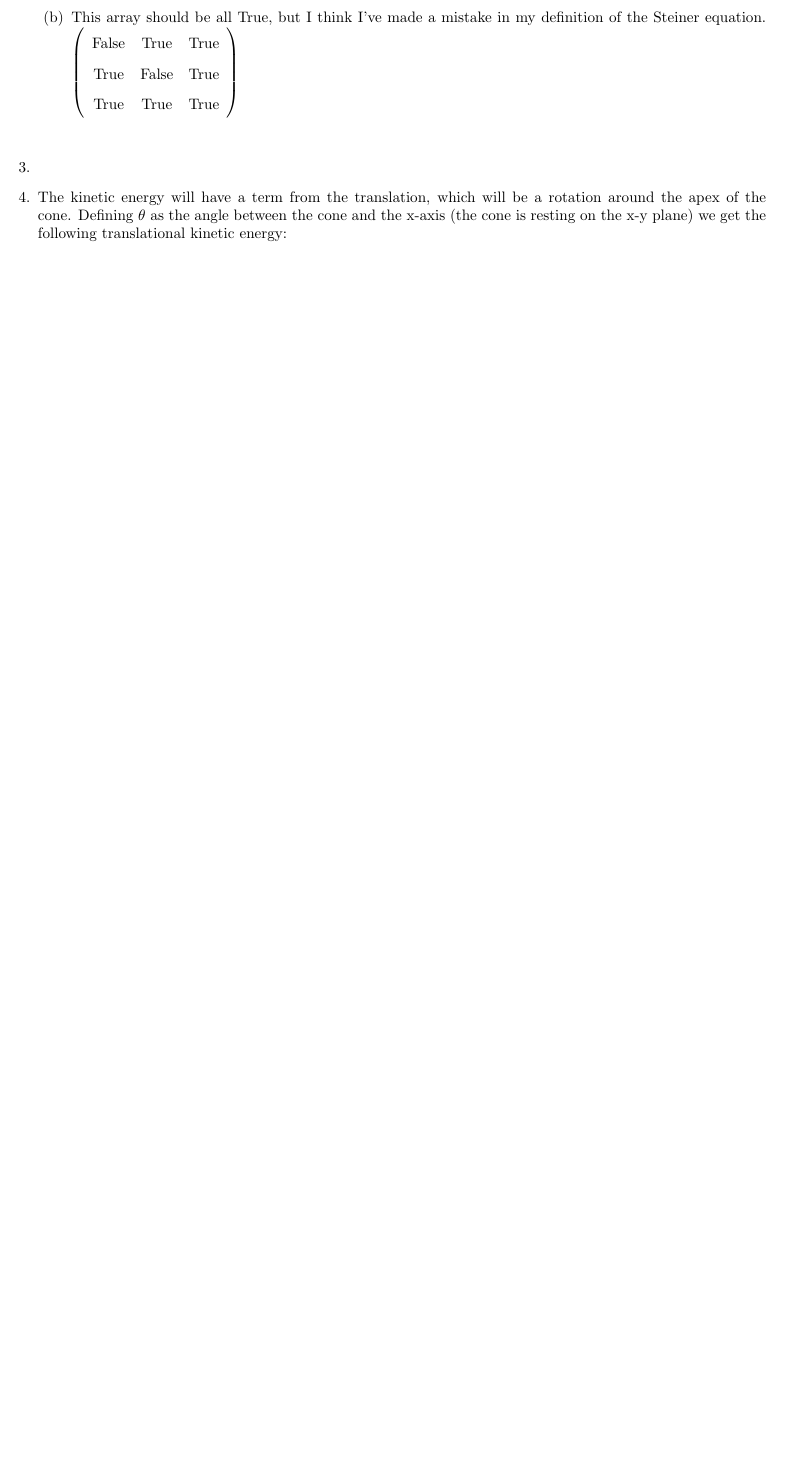
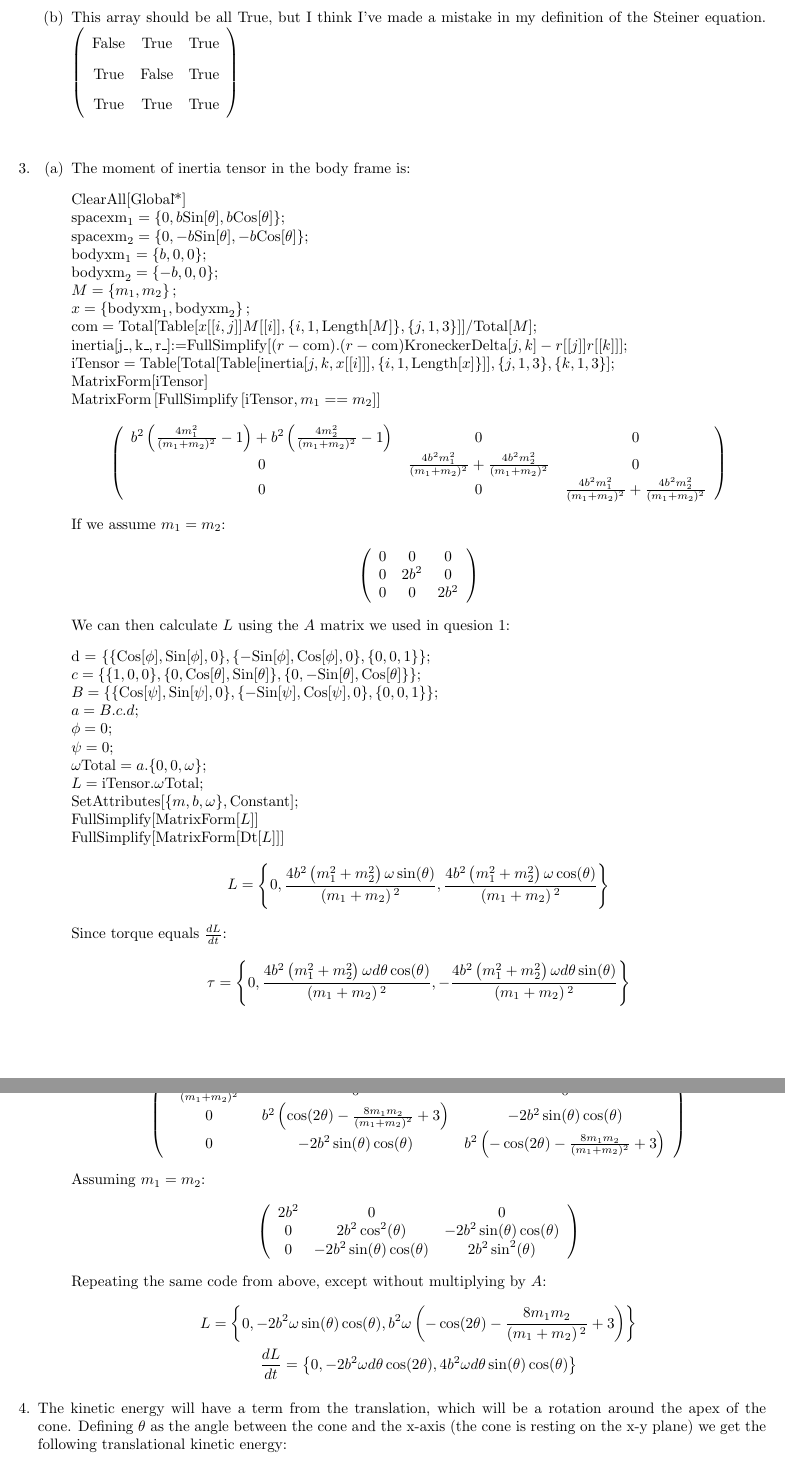
Before and after one commit to JohannesByle/latex, a LaTeX document (Classical Mechanics I/HW_7.tex): part of page 2 of 2 before the commit and two parts of pages 2 and 3 of 3 after it, the two joined at a grey line, cut so that both start at the same text, the shorter picture padded with empty space. The pictures show the PDF file Classical Mechanics I/out/HW_7.pdf that the author committed with the source.

Commit message:
"finished" classical hw_7

```diff
--- a/Classical Mechanics I/HW_7.tex
+++ b/Classical Mechanics I/HW_7.tex
@@ -144,3 +144,24 @@
       \end{doublespace}
     \end{enumerate}
     \item
+    \begin{enumerate}
+      \item The moment of inertia tensor in the body frame is:\\
+      \\
+      \parbox{\textwidth}{
+        \text{ClearAll}[\text{Global$\grave{ }$*}]\\
+        \text{spacexm}_1=\{0,b \text{Sin}[\theta ],b \text{Cos}[\theta ]\};\\
+        \text{spacexm}_2=\{0,-b \text{Sin}[\theta ],-b \text{Cos}[\theta ]\};\\
+        \text{bodyxm}_1=\{b,0,0\};\\
+        \text{bodyxm}_2=\{-b,0,0\};\\
+        M = \left\{m_1,m_2\right\};\\
+        x = \left\{\text{bodyxm}_1,\text{bodyxm}_2\right\};\\
+        \text{com}=\text{Total}[\text{Table}[x[[i,j]] M[[i]], \{i,1,\text{Length}[M]\},\{j,1,3\}]]/\text{Total}[M];\\
+        \text{inertia}[\text{j$\_$},\text{k$\_$},\text{r$\_$}]\text{:=}\text{FullSimplify}[(r-\text{com}).(r-\text{com}) \text{KroneckerDelta}[j,k] - r[[j]]
+        r[[k]]];\\
+        \text{iTensor} = \text{Table}[\text{Total}[\text{Table}[\text{inertia}[j,k,x[[i]]],\{i,1,\text{Length}[x]\}]],\{j,1,3\},\{k,1,3\}];\\
+        \text{MatrixForm}[\text{iTensor}]\\
+        \text{MatrixForm}\left[\text{FullSimplify}\left[\text{iTensor}, m_1==m_2\right]\right]
+
+      }
+      \begin{gather*}
+        \left(
@@ -146,0 +171,41 @@
+          0                                                                                                                       & 0                                                                                         & \frac{4 b^2 m_1^2}{\left(m_1+m_2\right){}^2}+\frac{4 b^2 m_2^2}{\left(m_1+m_2\right){}^2} \\
+        \end{array}
+        \right)
+      \end{gather*}
+      If we assume $m_1=m_2$:
+      \begin{gather*}
+        \left(
+        \begin{array}{ccc}
+          0 & 0     & 0     \\
+          0 & 2 b^2 & 0     \\
+          0 & 0     & 2 b^2 \\
+        \end{array}
+        \right)
+      \end{gather*}
+      We can then calculate $L$ using the $A$ matrix we used in quesion 1:\\
+      \\
+      \parbox{\textwidth}{
+        d = \{\{\text{Cos}[\phi ], \text{Sin}[\phi ], 0\},\{-\text{Sin}[\phi ], \text{Cos}[\phi ], 0\},\{0, 0, 1\}\};\\
+        c = \{\{1, 0, 0\}, \{0, \text{Cos}[\theta ], \text{Sin}[\theta ]\}, \{0, -\text{Sin}[\theta ], \text{Cos}[\theta ]\}\};\\
+        B = \{\{\text{Cos}[\psi ], \text{Sin}[\psi ], 0\},\{-\text{Sin}[\psi ], \text{Cos}[\psi ], 0\},\{0, 0, 1\}\};\\
+        a = B . c . d;\\
+        \phi =0;\\
+        \psi =0;\\
+        \text{$\omega $Total} = a.\{0,0,\omega \};\\
+        L = \text{iTensor}.\text{$\omega $Total};\\
+        \text{SetAttributes}[\{m,b,\omega \},\text{Constant}];\\
+        \text{FullSimplify}[\text{MatrixForm}[L]]\\
+        \text{FullSimplify}[\text{MatrixForm}[\text{Dt}[L]]]
+      }
+      \begin{gather*}
+        L=\left\{0,\frac{4 b^2 \left(m_1^2+m_2^2\right) \omega  \sin (\theta )}{\left(m_1+m_2\right){}^2},\frac{4 b^2 \left(m_1^2+m_2^2\right) \omega  \cos (\theta )}{\left(m_1+m_2\right){}^2}\right\}
+      \end{gather*}
+      Since torque equals $\der{L}{t}$:
+      \begin{gather*}
+        \tau=\left\{0,\frac{4 b^2 \left(m_1^2+m_2^2\right) \omega  d\theta  \cos (\theta )}{\left(m_1+m_2\right){}^2},-\frac{4 b^2 \left(m_1^2+m_2^2\right) \omega  d\theta  \sin (\theta )}{\left(m_1+m_2\right){}^2}\right\}
+      \end{gather*}
+      \item Calculating the moment of inertia using the code from above in space fixed coordinates:
+      \begin{gather*}
+        \left(
+        \begin{array}{ccc}
+          \frac{4 b^2 \left(m_1^2+m_2^2\right)}{\left(m_1+m_2\right){}^2} & 0                                                                              & 0                                                                               \\
@@ -147,3 +223,15 @@
+          0     & -2 b^2 \sin (\theta ) \cos (\theta ) & 2 b^2 \sin ^2(\theta )               \\
+        \end{array}
+        \right)
+      \end{gather*}
+      Repeating the same code from above, except without multiplying by $A$:
+      \begin{gather*}
+        L=\left\{0,-2 b^2 \omega  \sin (\theta ) \cos (\theta ),b^2 \omega  \left(-\cos (2 \theta )-\frac{8 m_1 m_2}{\left(m_1+m_2\right){}^2}+3\right)\right\}\\
+        \der{L}{t}=\left\{0,-2 b^2 \omega  d\theta  \cos (2 \theta ),4 b^2 \omega  d\theta  \sin (\theta ) \cos (\theta )\right\}
+      \end{gather*}
+    \end{enumerate}
+
+
     \item The kinetic energy will have a term from the translation, which will be a rotation around the apex of the cone.
     Defining $\theta$ as the angle between the cone and the x-axis (the cone is resting on the x-y plane) we get the following translational kinetic energy:
     \begin{gather*}
```
Also changed, not shown: Classical Mechanics I/HW_7_scripts/q_3.tex (added, +77 -0 lines), Classical Mechanics I/out/HW_7.pdf, Classical Mechanics I/HW_7.tex (14 more changed lines). Lines whose indentation alone changed are shown as unchanged.
